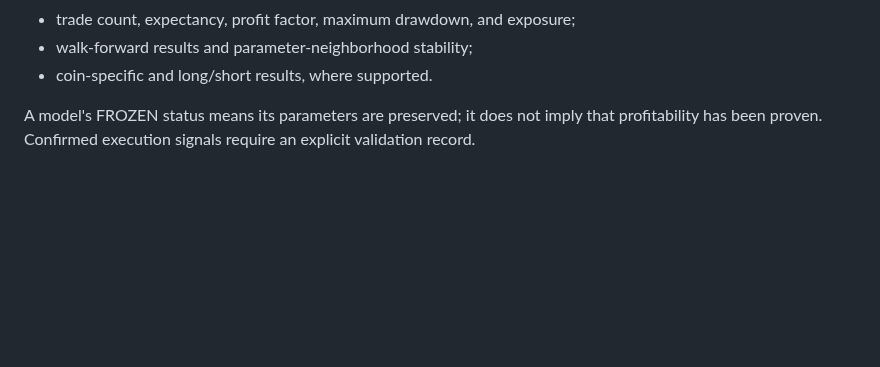
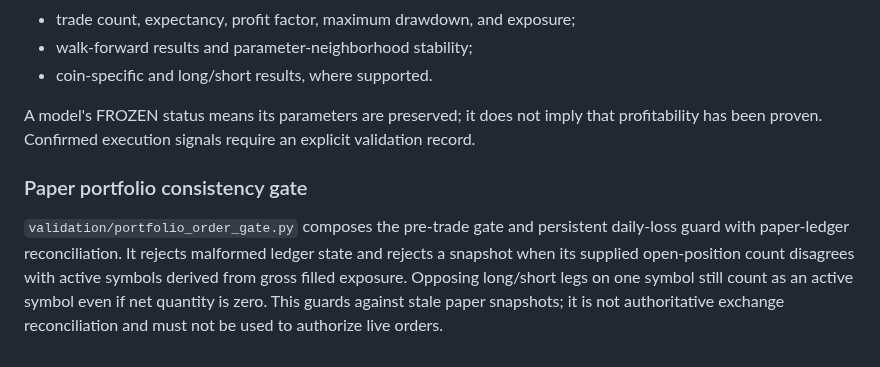
Before and after one commit to weisinsim/crypto-ai-trader, a Markdown page: README.md, the part around the change. Drawn GitHub-style; blank space fills up the shorter version.

Commit message:
Document paper portfolio consistency gate

```diff
--- a/README.md
+++ b/README.md
@@ -64,3 +64,8 @@ A passing unit test or successful compile validates software behavior only; it i
 - coin-specific and long/short results, where supported.
 
 A model's FROZEN status means its parameters are preserved; it does not imply that profitability has been proven. Confirmed execution signals require an explicit validation record.
+
+
+### Paper portfolio consistency gate
+
+`validation/portfolio_order_gate.py` composes the pre-trade gate and persistent daily-loss guard with paper-ledger reconciliation. It rejects malformed ledger state and rejects a snapshot when its supplied open-position count disagrees with active symbols derived from gross filled exposure. Opposing long/short legs on one symbol still count as an active symbol even if net quantity is zero. This guards against stale paper snapshots; it is not authoritative exchange reconciliation and must not be used to authorize live orders.
```
